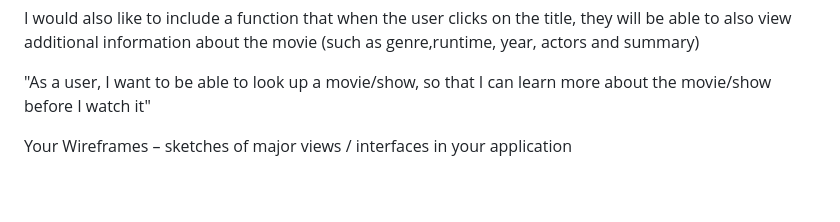
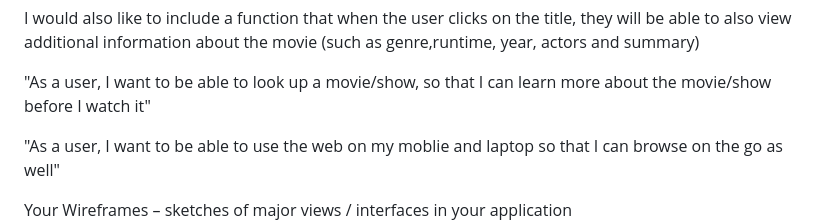
Before and after one commit to ivwu22/find-a-movie, a Markdown page: README.md, the part around the change printed below. GitHub-like rendering; blank space fills up the shorter version.

```diff
--- a/README.md
+++ b/README.md
@@ -22,6 +22,8 @@ I would also like to include a function that when the user clicks on the title,
 
 "As a user, I want to be able to look up a movie/show, so that I can learn more about the movie/show before I watch it"
 
+"As a user, I want to be able to use the web on my moblie and laptop so that I can browse on the go as well"
+
 
 Your Wireframes – sketches of major views / interfaces in your application
 ![wireframe start page](/images/wireframestart.png)
```
Also changed, not shown: other parts of README.md (+4 -0 lines), images/sepearatefetch.png (added), images/whattowatchresultpage (2).png (deleted), 2 other files.
